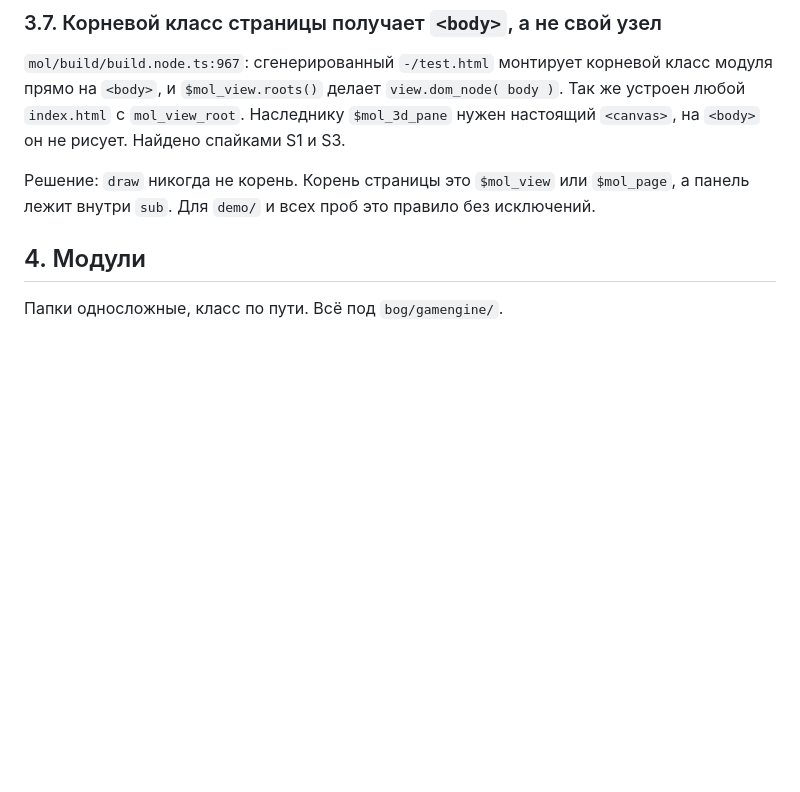
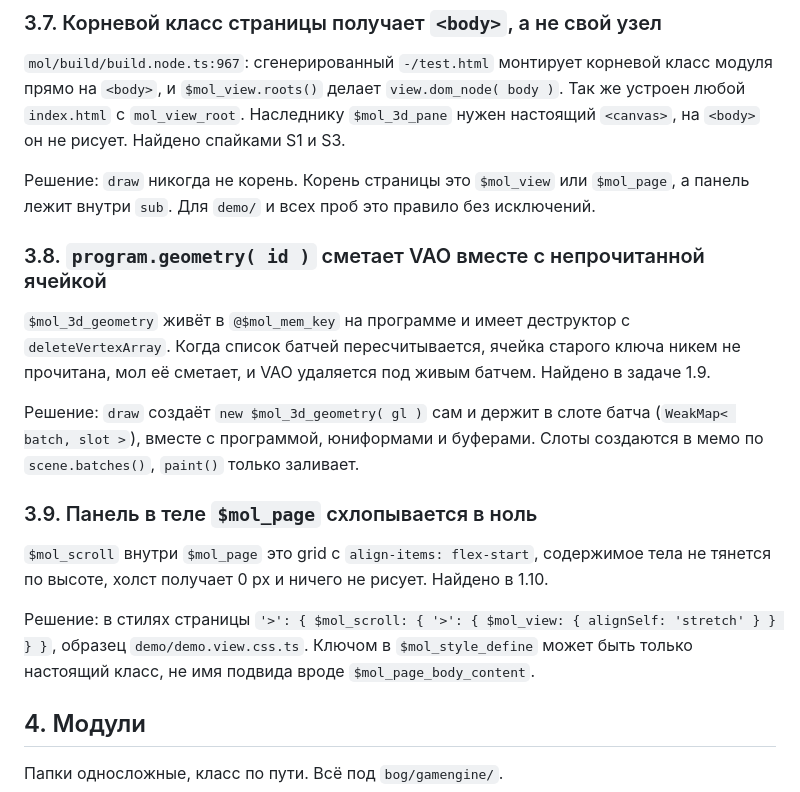
Before and after one commit to b-on-g/gamengine, a Markdown page: ARCHITECTURE.md, the part around the change. GitHub-like rendering; blank space fills up the shorter version.

Commit message:
$bog_gamengine: stage 1 accepted, draw pitfalls

```diff
--- a/ARCHITECTURE.md
+++ b/ARCHITECTURE.md
@@ -160,6 +160,25 @@ premultiplied blend, для объёма наоборот.
 
 Решение: `draw` никогда не корень. Корень страницы это `$mol_view` или `$mol_page`,
 а панель лежит внутри `sub`. Для `demo/` и всех проб это правило без исключений.
+
+### 3.8. `program.geometry( id )` сметает VAO вместе с непрочитанной ячейкой
+
+`$mol_3d_geometry` живёт в `@$mol_mem_key` на программе и имеет деструктор с
+`deleteVertexArray`. Когда список батчей пересчитывается, ячейка старого ключа никем
+не прочитана, мол её сметает, и VAO удаляется под живым батчем. Найдено в задаче 1.9.
+
+Решение: `draw` создаёт `new $mol_3d_geometry( gl )` сам и держит в слоте батча
+(`WeakMap< batch, slot >`), вместе с программой, юниформами и буферами. Слоты
+создаются в мемо по `scene.batches()`, `paint()` только заливает.
+
+### 3.9. Панель в теле `$mol_page` схлопывается в ноль
+
+`$mol_scroll` внутри `$mol_page` это grid с `align-items: flex-start`, содержимое
+тела не тянется по высоте, холст получает 0 px и ничего не рисует. Найдено в 1.10.
+
+Решение: в стилях страницы `'>': { $mol_scroll: { '>': { $mol_view: { alignSelf:
+'stretch' } } } }`, образец `demo/demo.view.css.ts`. Ключом в `$mol_style_define`
+может быть только настоящий класс, не имя подвида вроде `$mol_page_body_content`.
 
 ## 4. Модули
 
```
Also changed, not shown: PLAN.md (+10 -10 lines).
